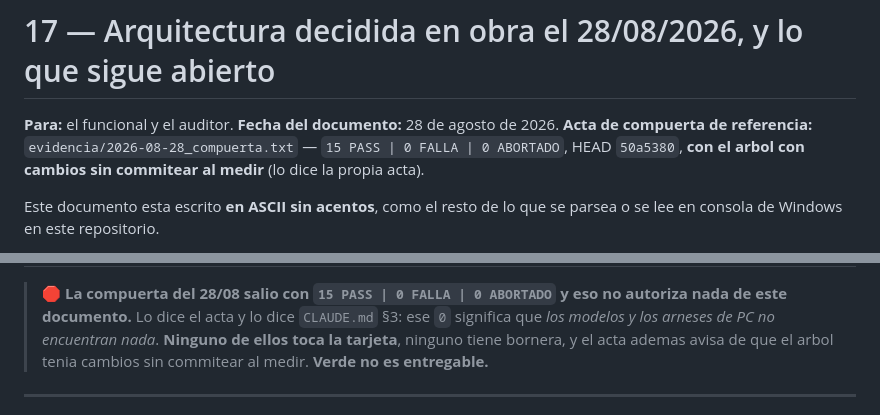
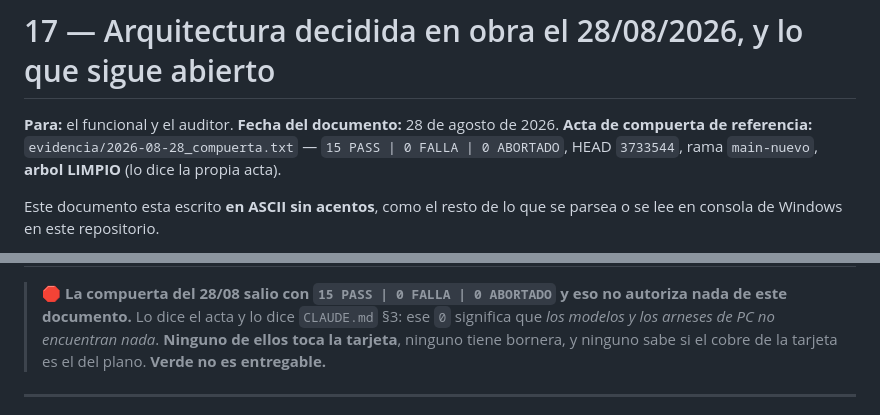
Before and after one commit to dieleoz/Controladora_Semaforos-2, a Markdown page: 05_Funcional/17_Arquitectura_28-08_y_Decisiones_Abiertas.md, 2 parts joined by grey strips. Rendered like a GitHub page.

Commit message:
docs(17): el documento citaba un acta anterior a sus propios commits
Decia HEAD 50a5380 y "arbol con cambios sin commitear al medir". Se escribio
antes de commitear, y para cuando entro al repositorio el acta ya decia 3733544
y arbol LIMPIO. Es una cifra publicada que no sale de la ultima corrida: justo lo
que documentos_01 existe para impedir en el README, y que aqui no vigila nadie.

Se cambia por lo que dice el acta de verdad, leido de ella.

Y de paso se corrige el argumento que colgaba de ese dato. Decia que la compuerta
no autoriza nada "porque el arbol tenia cambios sin commitear", que era una razon
circunstancial y ya falsa. La razon de fondo no ha cambiado ni va a cambiar: los
modelos y los arneses de PC no tocan la tarjeta, ninguno tiene bornera, y ninguno
sabe si el cobre es el del plano.

Co-Authored-By: Claude Opus 5 (1M context) <noreply@anthropic.com>
Claude-Session: https://claude.ai/code/session_0156VD4LcL2zKgRnsxUZMZyr

```diff
--- a/05_Funcional/17_Arquitectura_28-08_y_Decisiones_Abiertas.md
+++ b/05_Funcional/17_Arquitectura_28-08_y_Decisiones_Abiertas.md
@@ -3,7 +3,7 @@
 **Para:** el funcional y el auditor.
 **Fecha del documento:** 28 de agosto de 2026.
 **Acta de compuerta de referencia:** `evidencia/2026-08-28_compuerta.txt` — `15 PASS | 0 FALLA | 0 ABORTADO`,
-HEAD `50a5380`, **con el arbol con cambios sin commitear al medir** (lo dice la propia acta).
+HEAD `3733544`, rama `main-nuevo`, **arbol LIMPIO** (lo dice la propia acta).
 
 Este documento esta escrito **en ASCII sin acentos**, como el resto de lo que se parsea o se lee en
 consola de Windows en este repositorio.
@@ -866,7 +866,7 @@ permiso.
 > 🛑 **La compuerta del 28/08 salio con `15 PASS | 0 FALLA | 0 ABORTADO` y eso no autoriza nada de
 > este documento.** Lo dice el acta y lo dice `CLAUDE.md` §3: ese `0` significa que *los modelos y
 > los arneses de PC no encuentran nada*. **Ninguno de ellos toca la tarjeta**, ninguno tiene
-> bornera, y el acta ademas avisa de que el arbol tenia cambios sin commitear al medir. **Verde no
+> bornera, y ninguno sabe si el cobre de la tarjeta es el del plano. **Verde no
 > es entregable.**
 
 ---
```
